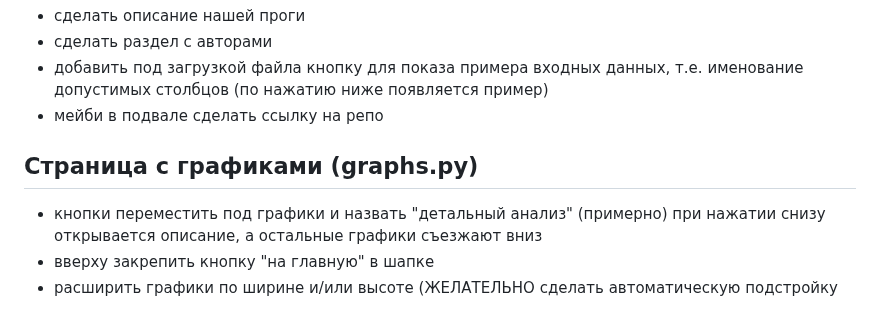
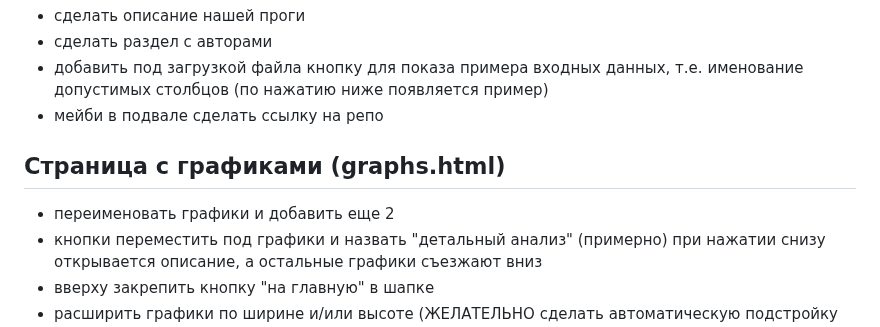
Before and after one commit to Mikasa-Hayashi/EnerGraph, a Markdown page: TODO.md, the part around the change. GitHub-like rendering.

Commit message:
Updated TODO

```diff
--- a/TODO.md
+++ b/TODO.md
@@ -35,7 +35,8 @@ html под новую логику графиков сам поменяю, я
 (по нажатию ниже появляется пример)
 - мейби в подвале сделать ссылку на репо
 
-## Страница с графиками (graphs.py)
+## Страница с графиками (graphs.html)
+- переименовать графики и добавить еще 2
 - кнопки переместить под графики и назвать "детальный анализ" (примерно) при нажатии снизу открывается описание,
 а остальные графики съезжают вниз
 - вверху закрепить кнопку "на главную" в шапке
```
